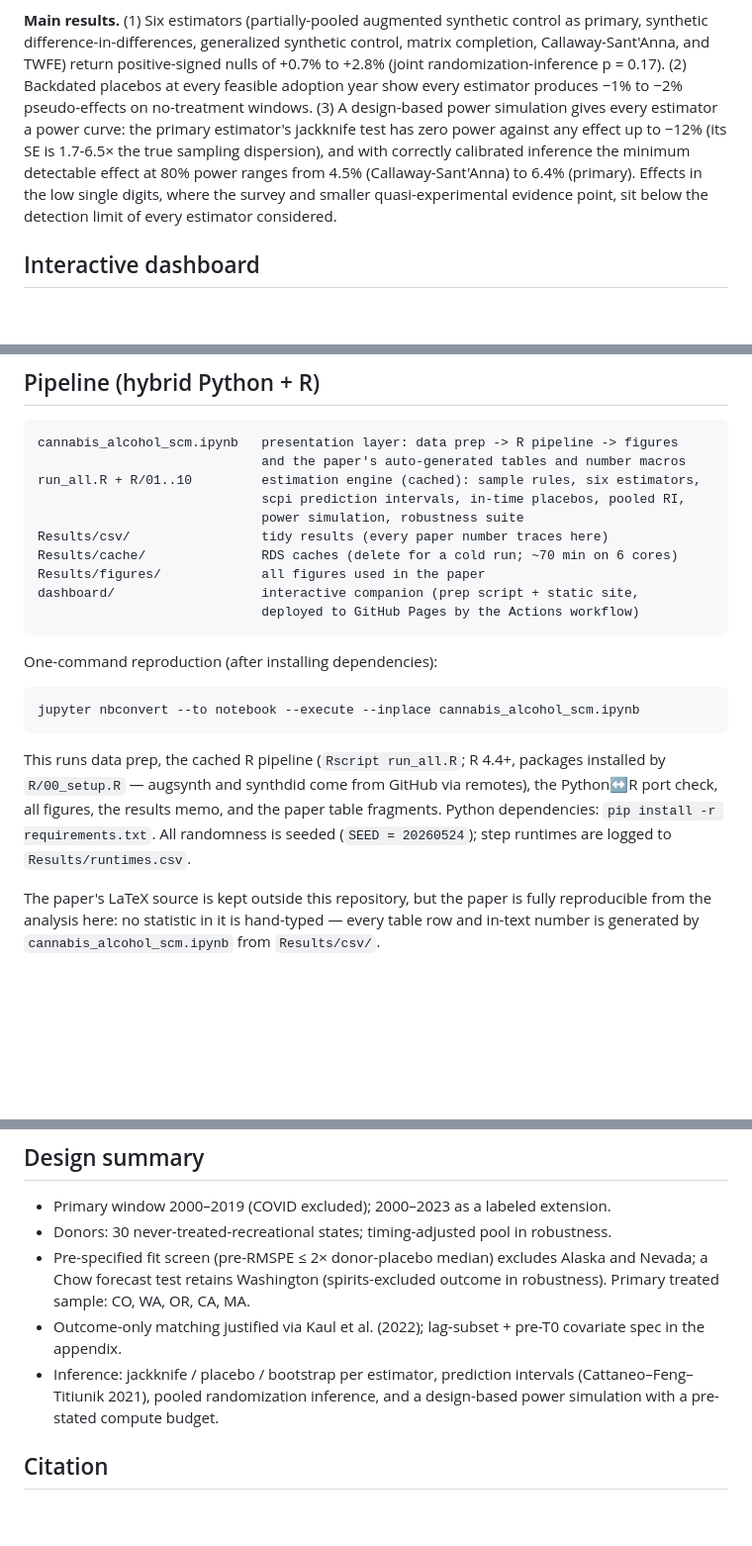
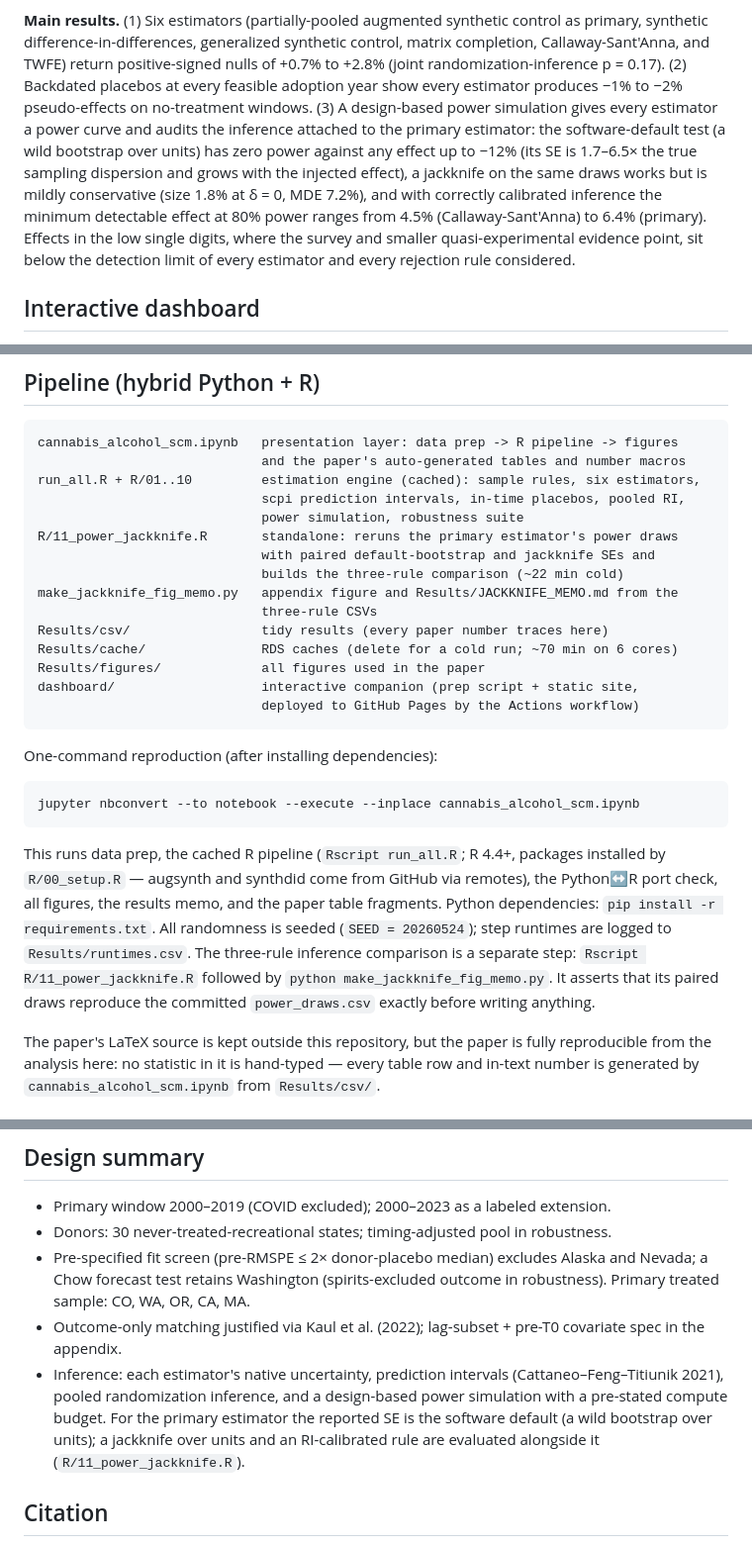
Before and after one commit to Alexr951/Cannabis_Alcohol_Substitution, a Markdown page: README.md, 3 parts joined by grey strips. Shown at 99% size. Rendered like a GitHub page; blank space fills up the shorter version.

```diff
--- a/README.md
+++ b/README.md
@@ -11,12 +11,14 @@ completion, Callaway-Sant'Anna, and TWFE) return positive-signed nulls of
 +0.7% to +2.8% (joint randomization-inference p = 0.17). (2) Backdated placebos at
 every feasible adoption year show every estimator produces −1% to −2% pseudo-effects
 on no-treatment windows. (3) A design-based power simulation gives every estimator a
-power curve: the primary estimator's jackknife test has zero power against any effect
-up to −12% (its SE is 1.7-6.5× the true sampling dispersion), and with correctly
-calibrated inference the minimum detectable effect at 80% power ranges from 4.5%
-(Callaway-Sant'Anna) to 6.4% (primary). Effects in the low single digits, where the
-survey and smaller quasi-experimental evidence point, sit below the detection limit of
-every estimator considered.
+power curve and audits the inference attached to the primary estimator: the
+software-default test (a wild bootstrap over units) has zero power against any effect
+up to −12% (its SE is 1.7–6.5× the true sampling dispersion and grows with the injected
+effect), a jackknife on the same draws works but is mildly conservative (size 1.8% at
+δ = 0, MDE 7.2%), and with correctly calibrated inference the minimum detectable effect
+at 80% power ranges from 4.5% (Callaway-Sant'Anna) to 6.4% (primary). Effects in the
+low single digits, where the survey and smaller quasi-experimental evidence point, sit
+below the detection limit of every estimator and every rejection rule considered.
 
 ## Interactive dashboard
 
@@ -40,6 +42,11 @@ cannabis_alcohol_scm.ipynb   presentation layer: data prep -> R pipeline -> figu
 run_all.R + R/01..10         estimation engine (cached): sample rules, six estimators,
                              scpi prediction intervals, in-time placebos, pooled RI,
                              power simulation, robustness suite
+R/11_power_jackknife.R       standalone: reruns the primary estimator's power draws
+                             with paired default-bootstrap and jackknife SEs and
+                             builds the three-rule comparison (~22 min cold)
+make_jackknife_fig_memo.py   appendix figure and Results/JACKKNIFE_MEMO.md from the
+                             three-rule CSVs
 Results/csv/                 tidy results (every paper number traces here)
 Results/cache/               RDS caches (delete for a cold run; ~70 min on 6 cores)
 Results/figures/             all figures used in the paper
@@ -57,7 +64,10 @@ This runs data prep, the cached R pipeline (`Rscript run_all.R`; R 4.4+, package
 installed by `R/00_setup.R` — augsynth and synthdid come from GitHub via remotes), the
 Python↔R port check, all figures, the results memo, and the paper table fragments.
 Python dependencies: `pip install -r requirements.txt`. All randomness is seeded
-(`SEED = 20260524`); step runtimes are logged to `Results/runtimes.csv`.
+(`SEED = 20260524`); step runtimes are logged to `Results/runtimes.csv`. The three-rule
+inference comparison is a separate step: `Rscript R/11_power_jackknife.R` followed by
+`python make_jackknife_fig_memo.py`. It asserts that its paired draws reproduce the
+committed `power_draws.csv` exactly before writing anything.
 
 The paper's LaTeX source is kept outside this repository, but the paper is fully
 reproducible from the analysis here: no statistic in it is hand-typed — every table row
@@ -83,9 +93,11 @@ and in-text number is generated by `cannabis_alcohol_scm.ipynb` from `Results/cs
   robustness). Primary treated sample: CO, WA, OR, CA, MA.
 - Outcome-only matching justified via Kaul et al. (2022); lag-subset + pre-T0 covariate
   spec in the appendix.
-- Inference: jackknife / placebo / bootstrap per estimator, prediction intervals
+- Inference: each estimator's native uncertainty, prediction intervals
   (Cattaneo–Feng–Titiunik 2021), pooled randomization inference, and a design-based
-  power simulation with a pre-stated compute budget.
+  power simulation with a pre-stated compute budget. For the primary estimator the
+  reported SE is the software default (a wild bootstrap over units); a jackknife over
+  units and an RI-calibrated rule are evaluated alongside it (`R/11_power_jackknife.R`).
 
 ## Citation
 
```
